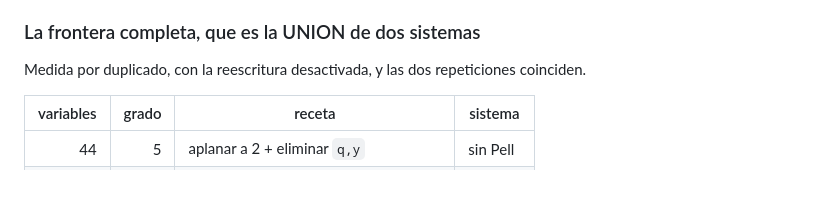
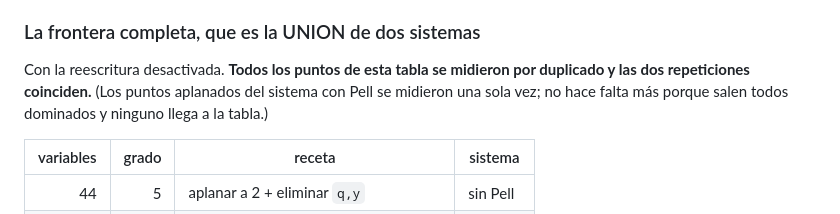
Before and after one commit to Javitax47/Proyecto-Diophantus, a Markdown page: ESTADO_CALCULO_DIOFANTICO.md, the part around the change. Drawn GitHub-style; blank space fills up the shorter version.

Commit message:
docs: precisar el alcance de la reproducibilidad en la tabla de la frontera
Todos los puntos PUBLICADOS se midieron por duplicado y coinciden. Los puntos
aplanados del sistema con Pell se midieron una sola vez, y se dice: no hace
falta mas porque salen todos dominados y ninguno llega a la tabla.

Co-Authored-By: Claude Opus 5 <noreply@anthropic.com>
Claude-Session: https://claude.ai/code/session_01LEqsafaZVh1UouaXpwB9fg

```diff
--- a/ESTADO_CALCULO_DIOFANTICO.md
+++ b/ESTADO_CALCULO_DIOFANTICO.md
@@ -360,7 +360,9 @@ sustitución hacia atrás recupera las 9 ecuaciones originales vivas, **0 faltan
 
 ### La frontera completa, que es la UNION de dos sistemas
 
-Medida por duplicado, con la reescritura desactivada, y las dos repeticiones coinciden.
+Con la reescritura desactivada. **Todos los puntos de esta tabla se midieron por duplicado y las
+dos repeticiones coinciden.** (Los puntos aplanados del sistema con Pell se midieron una sola vez;
+no hace falta más porque salen todos dominados y ninguno llega a la tabla.)
 
 | variables | grado | receta | sistema |
 |---:|---:|---|---|
```
